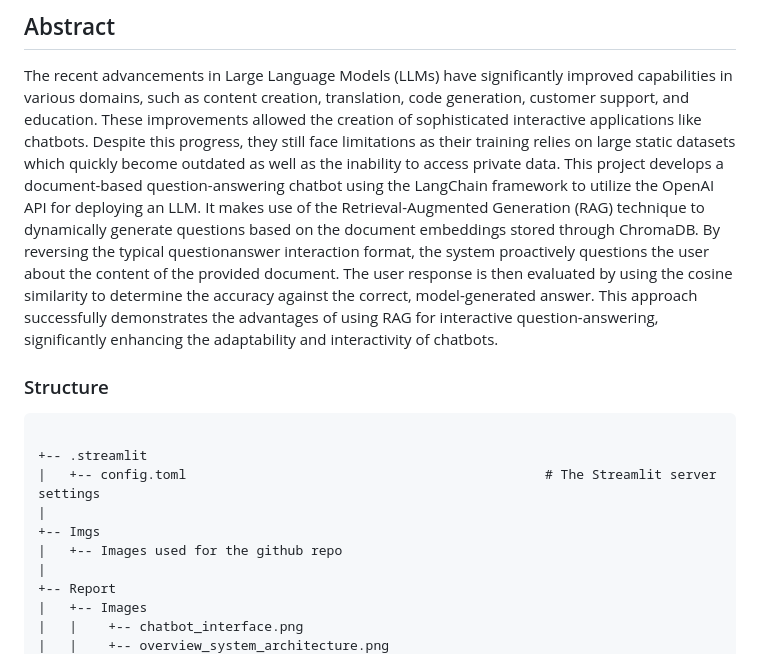
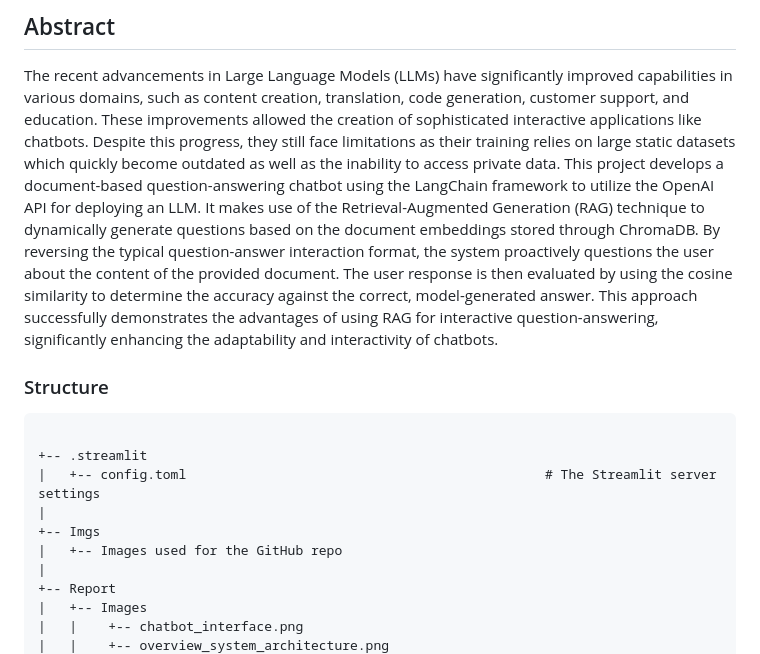
Before and after one commit to ordass00/rag_qa_chatbot, a Markdown page: README.md, the part around one of its changes. Rendered like a GitHub page.

```diff
--- a/README.md
+++ b/README.md
@@ -20,7 +15,7 @@
 
 ## Abstract
 The recent advancements in Large Language Models (LLMs) have significantly improved capabilities in various domains, such as content creation, translation, code generation, customer support, and education. These improvements allowed the
-creation of sophisticated interactive applications like chatbots. Despite this progress, they still face limitations as their training relies on large static datasets which quickly become outdated as well as the inability to access private data. This project develops a document-based question-answering chatbot using the LangChain framework to utilize the OpenAI API for deploying an LLM. It makes use of the Retrieval-Augmented Generation (RAG) technique to dynamically generate questions based on the document embeddings stored through ChromaDB. By reversing the typical questionanswer interaction format, the system proactively questions the user about the content of the provided document. The user response is then evaluated by using the cosine similarity to determine the accuracy against the correct, model-generated answer. This approach successfully demonstrates the advantages of using RAG for interactive question-answering, significantly enhancing the adaptability and interactivity of chatbots.
+creation of sophisticated interactive applications like chatbots. Despite this progress, they still face limitations as their training relies on large static datasets which quickly become outdated as well as the inability to access private data. This project develops a document-based question-answering chatbot using the LangChain framework to utilize the OpenAI API for deploying an LLM. It makes use of the Retrieval-Augmented Generation (RAG) technique to dynamically generate questions based on the document embeddings stored through ChromaDB. By reversing the typical question-answer interaction format, the system proactively questions the user about the content of the provided document. The user response is then evaluated by using the cosine similarity to determine the accuracy against the correct, model-generated answer. This approach successfully demonstrates the advantages of using RAG for interactive question-answering, significantly enhancing the adaptability and interactivity of chatbots.
 
 
 ### Structure
@@ -31,7 +26,7 @@ creation of sophisticated interactive applications like chatbots. Despite this p
 |   +-- config.toml                                              # The Streamlit server settings
 |
 +-- Imgs
-|   +-- Images used for the github repo
+|   +-- Images used for the GitHub repo
 |
 +-- Report
 |   +-- Images
```
Also changed, not shown: other parts of README.md (+3 -8 lines).
